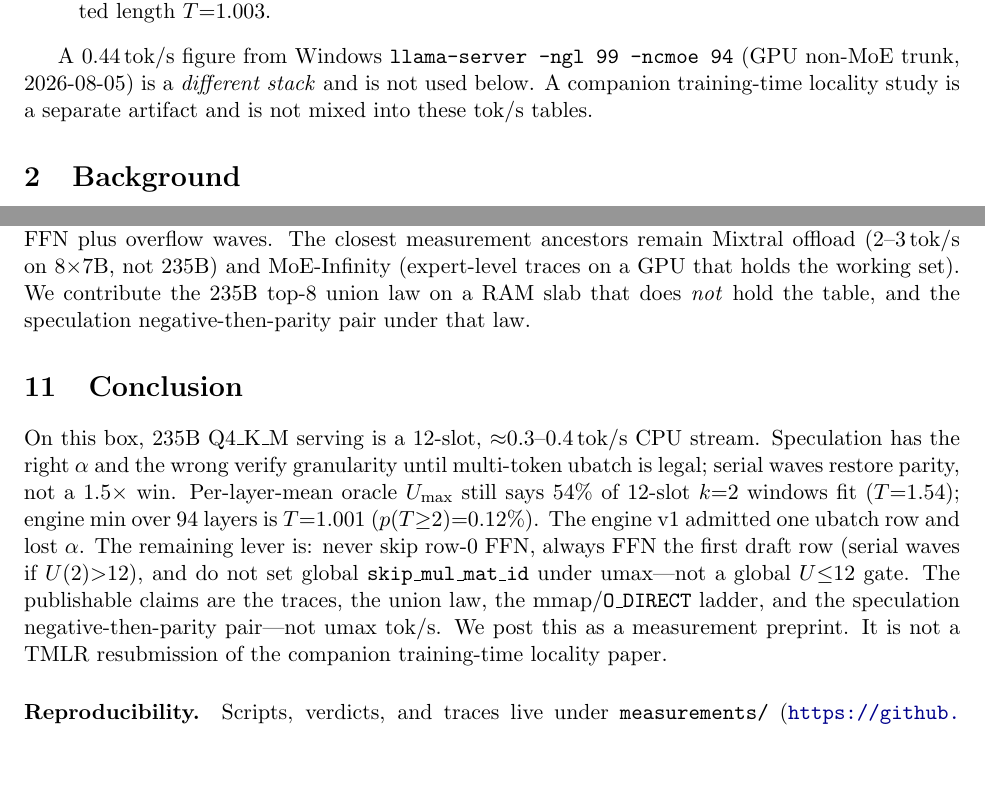
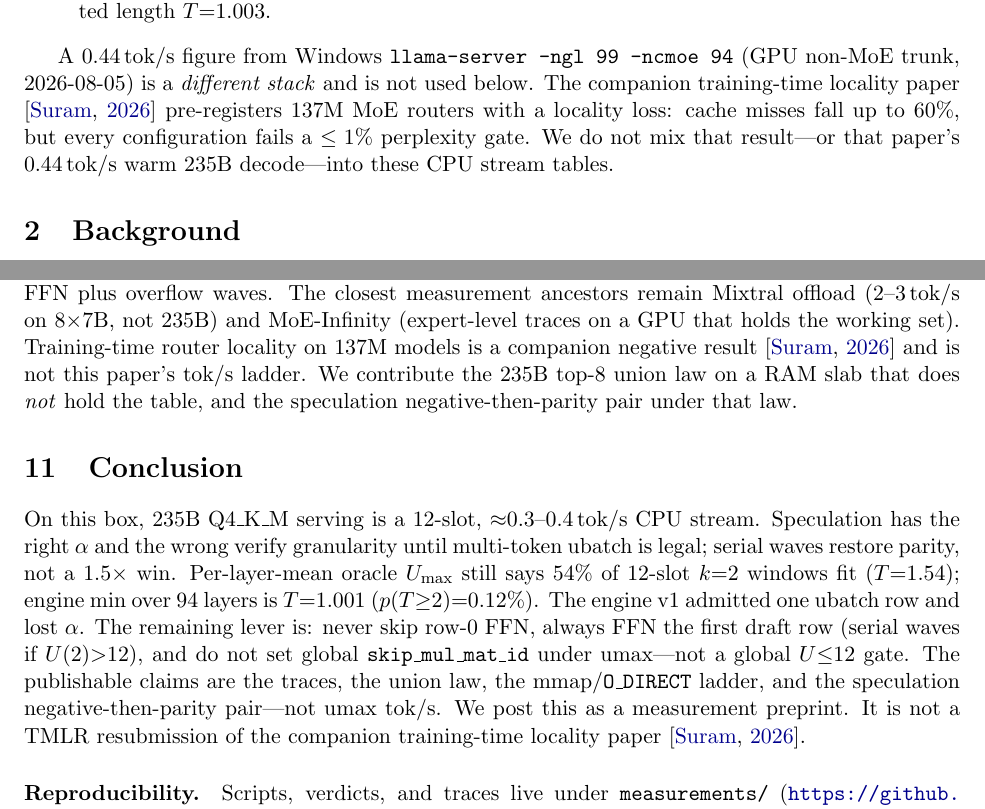
Before and after one commit to Shriniwas410/capacity-law-serving, a LaTeX paper (paper/paper.tex): two parts of pages 2 and 7 of 9, joined at a grey line, cut so that both start at the same text, the shorter picture padded with empty space. Compiled offline with pdfLaTeX.

Commit message:
Cite Cacheable by Design (arXiv 2608.18261) as prior work.

```diff
--- a/paper/paper.tex
+++ b/paper/paper.tex
@@ -98,8 +98,11 @@ union law $U(k)$ that falsifies ``just speculate with $k{=}4$.''
 
 A 0.44\,\tps{} figure from Windows \texttt{llama-server -ngl 99 -ncmoe 94}
 (GPU non-MoE trunk, 2026-08-05) is a \emph{different stack} and is not used
-below. A companion training-time locality study is a separate artifact and is
-not mixed into these tok/s tables.
+below. The companion training-time locality paper
+\citep{suram2026cacheable} pre-registers 137M MoE routers with a locality
+loss: cache misses fall up to 60\%, but every configuration fails a
+$\le 1\%$ perplexity gate. We do not mix that result---or that paper's
+0.44\,\tps{} warm 235B decode---into these CPU stream tables.
 
 \section{Background}
 \label{sec:bg}
@@ -445,7 +448,9 @@ A100) \citep{pan2026evict}. Those are GPU/HBM or expert-\emph{drop} levers. A
 the remaining exact-routing lever is prefix FFN plus overflow waves.
 The closest measurement ancestors remain Mixtral offload (2--3\,\tps{} on
 8$\times$7B, not 235B) and MoE-Infinity (expert-level traces on a GPU that holds
-the working set). We contribute the 235B top-8 union law on a RAM slab that does
+the working set). Training-time router locality on 137M models is a companion
+negative result \citep{suram2026cacheable} and is not this paper's tok/s
+ladder. We contribute the 235B top-8 union law on a RAM slab that does
 \emph{not} hold the table, and the speculation negative-then-parity pair under
 that law.
 
@@ -465,7 +470,8 @@ publishable claims are
 the traces, the union law, the mmap/\texttt{O\_DIRECT} ladder, and the
 speculation negative-then-parity pair---not umax tok/s. We post this as a
 measurement preprint.
-It is not a TMLR resubmission of the companion training-time locality paper.
+It is not a TMLR resubmission of the companion training-time locality paper
+\citep{suram2026cacheable}.
 
 \paragraph{Reproducibility.}
 Scripts, verdicts, and traces live under \texttt{measurements/}
```
Also changed, not shown: paper/references.bib (+22 -0 lines), paper/paper.pdf, paper/paper.tex (2 more changed lines), 1 other file.
